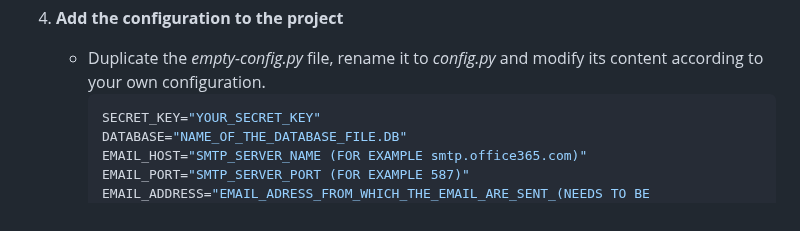
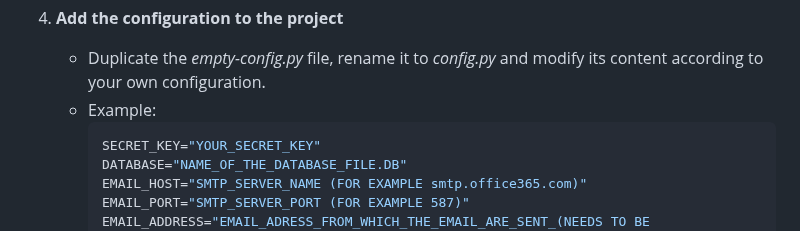
Before and after one commit to pernetch/Flask_app_TM_2425, a Markdown page: README.md, the part around the change. Drawn GitHub-style.

````diff
--- a/README.md
+++ b/README.md
@@ -51,6 +51,7 @@ The current directory is a basic Flask application template connected to an SQLi
 
 4. **Add the configuration to the project**
      - Duplicate the *empty-config.py* file, rename it to *config.py* and modify its content according to your own configuration.
+     - Example:
          ```bash
          SECRET_KEY="YOUR_SECRET_KEY"
          DATABASE="NAME_OF_THE_DATABASE_FILE.DB"
````
